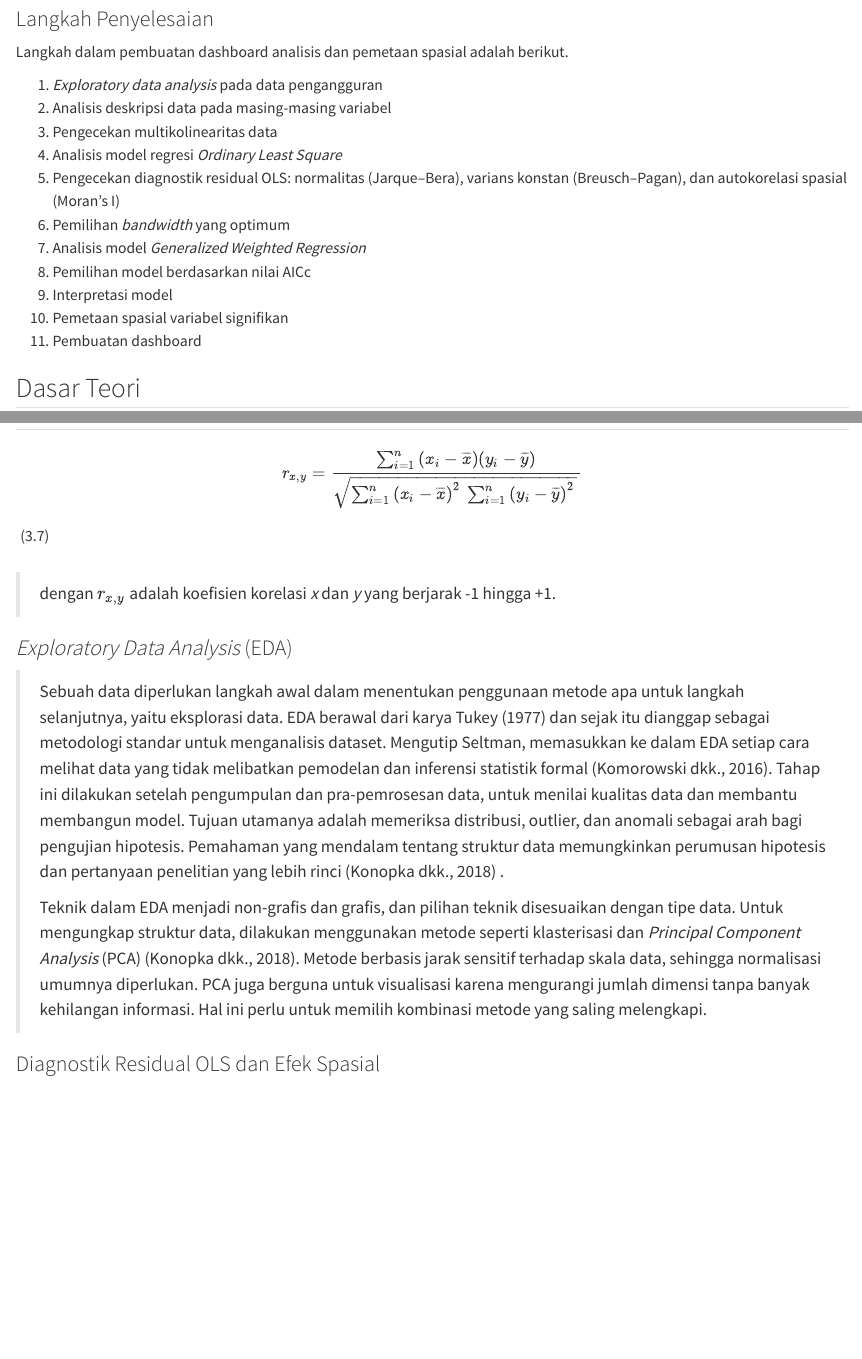
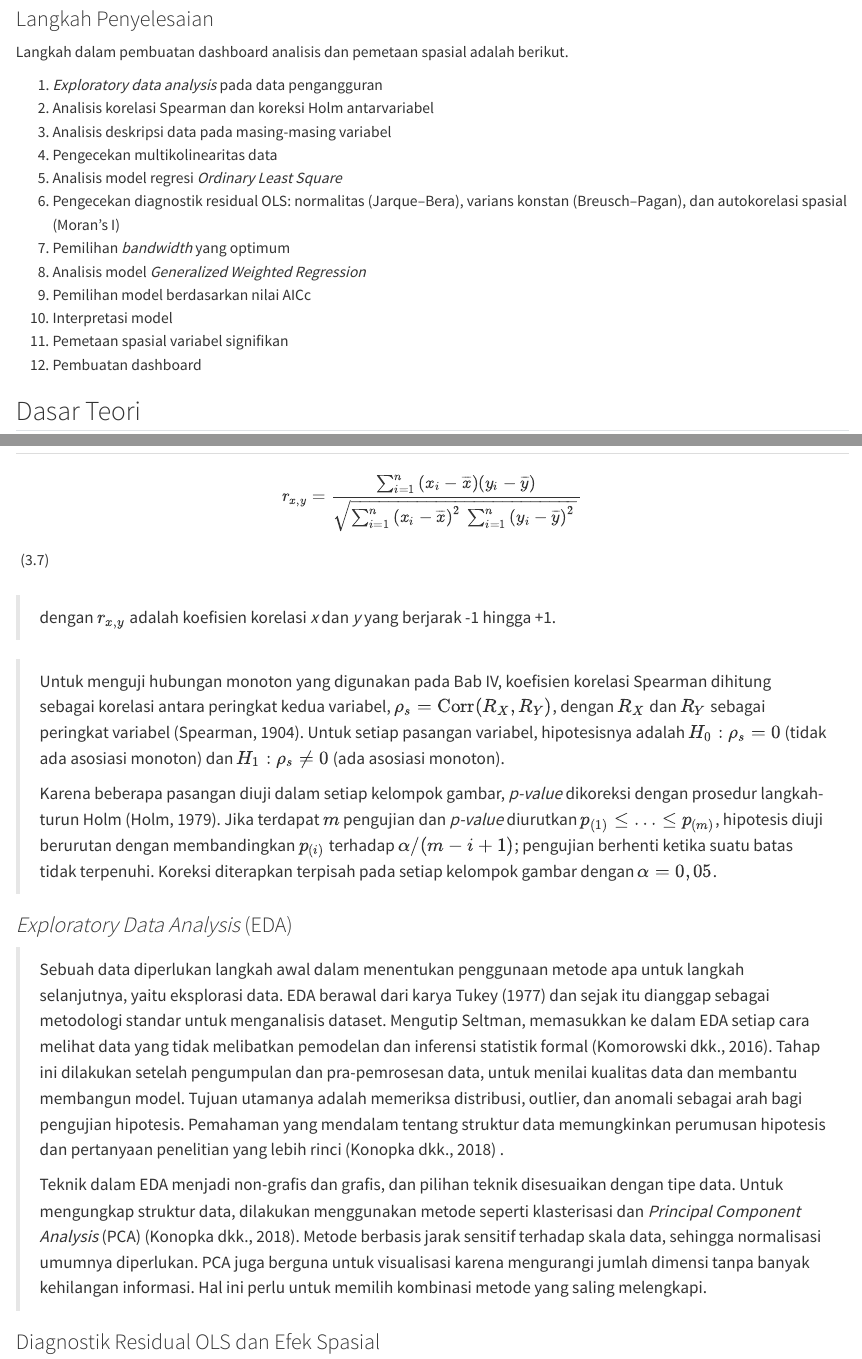
Before and after one commit to TitoTFP/KerjaPraktik, a Quarto document (laporan/bab/bab-03-pelaksanaan.qmd): the page in a window 1100 px wide, from 4280 px down, and a second part further down, joined at a grey line. Rendered offline with R 4.5, knitr and Pandoc in place of Quarto, with nearby package versions.

Commit message:
Hubungkan hipotesis Bab IV dengan teori

```diff
--- a/laporan/bab/bab-03-pelaksanaan.qmd
+++ b/laporan/bab/bab-03-pelaksanaan.qmd
@@ -135,16 +135,17 @@ Pengelompokan dilakukan agar beberapa sektor dengan jumlah pekerja sangat kecil
 Langkah dalam pembuatan dashboard analisis dan pemetaan spasial adalah berikut.
 
 1. *Exploratory data analysis* pada data pengangguran
-2. Analisis deskripsi data pada masing-masing variabel
-3. Pengecekan multikolinearitas data
-4. Analisis model regresi *Ordinary Least Square*
-5. Pengecekan diagnostik residual OLS: normalitas (Jarque--Bera), varians konstan (Breusch--Pagan), dan autokorelasi spasial (Moran's I)
-6. Pemilihan *bandwidth* yang optimum
-7. Analisis model *Generalized Weighted Regression*
-8. Pemilihan model berdasarkan nilai AICc
-9. Interpretasi model
-10. Pemetaan spasial variabel signifikan
-11. Pembuatan dashboard
+2. Analisis korelasi Spearman dan koreksi Holm antarvariabel
+3. Analisis deskripsi data pada masing-masing variabel
+4. Pengecekan multikolinearitas data
+5. Analisis model regresi *Ordinary Least Square*
+6. Pengecekan diagnostik residual OLS: normalitas (Jarque--Bera), varians konstan (Breusch--Pagan), dan autokorelasi spasial (Moran's I)
+7. Pemilihan *bandwidth* yang optimum
+8. Analisis model *Generalized Weighted Regression*
+9. Pemilihan model berdasarkan nilai AICc
+10. Interpretasi model
+11. Pemetaan spasial variabel signifikan
+12. Pembuatan dashboard
 
 ## Dasar Teori
 
@@ -199,6 +200,11 @@ Teori yang digunakan untuk penyelesaian tugas Kerja Praktik adalah sebagai berik
   ------------------------------------------------------------------------------------------------------------------------------------------------------------------------------------------------------------------ --------
 
 > dengan $r_{x,y}$ adalah koefisien korelasi *x* dan *y* yang berjarak -1 hingga +1.
+
+> Untuk menguji hubungan monoton yang digunakan pada Bab IV, koefisien korelasi Spearman dihitung sebagai korelasi antara peringkat kedua variabel, $\rho_{s} = \operatorname{Corr}(R_{X},R_{Y})$, dengan $R_{X}$ dan $R_{Y}$ sebagai peringkat variabel (Spearman, 1904). Untuk setiap pasangan variabel, hipotesisnya adalah $H_{0}:\rho_{s}=0$ (tidak ada asosiasi monoton) dan $H_{1}:\rho_{s}\neq0$ (ada asosiasi monoton).
+>
+> Karena beberapa pasangan diuji dalam setiap kelompok gambar, *p-value* dikoreksi dengan prosedur langkah-turun Holm (Holm, 1979). Jika terdapat $m$ pengujian dan *p-value* diurutkan $p_{(1)} \le \ldots \le p_{(m)}$, hipotesis diuji berurutan dengan membandingkan $p_{(i)}$ terhadap $\alpha/(m-i+1)$; pengujian berhenti ketika suatu batas tidak terpenuhi. Koreksi diterapkan terpisah pada setiap kelompok gambar dengan $\alpha=0,05$.
+
 
 ### *Exploratory Data Analysis* (EDA)
 
```
Also changed, not shown: laporan/bab/bab-04-hasil.qmd (+11 -9 lines).
